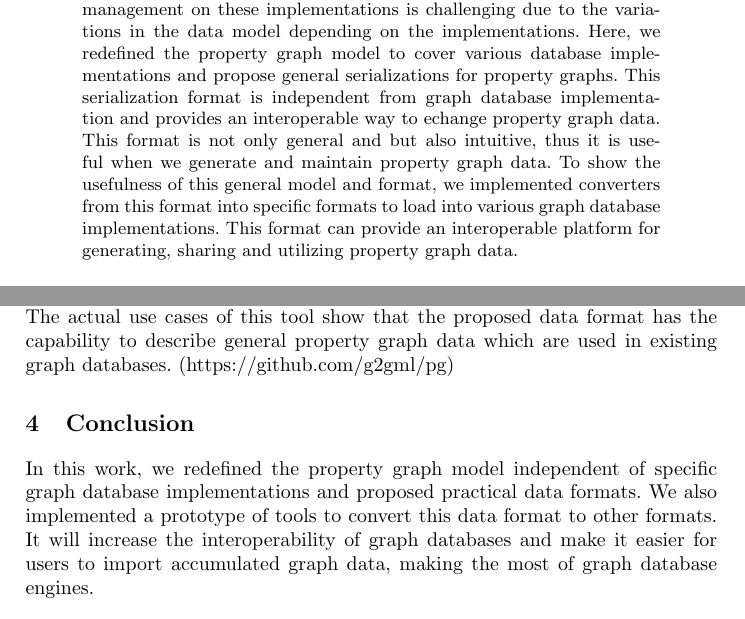
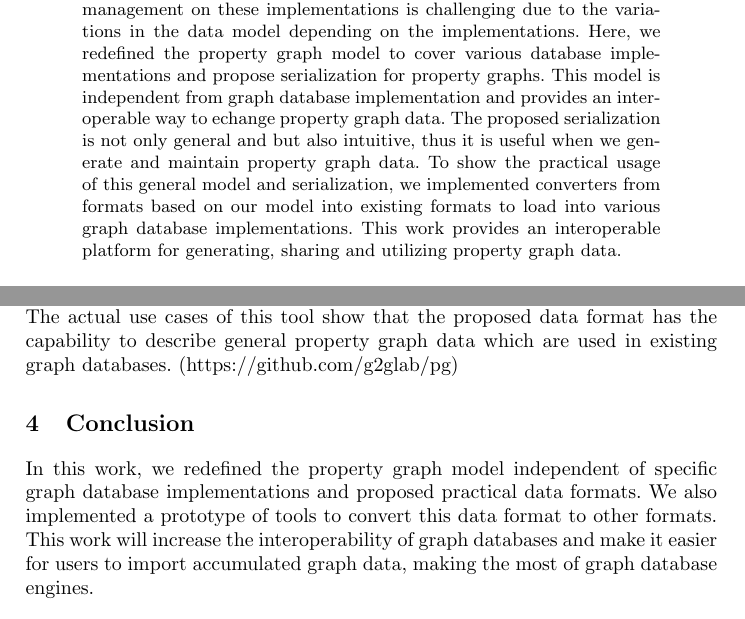
Before and after one commit to g2glab/paper-02, a LaTeX paper (samplepaper.tex): two parts of pages 1 and 3 of 4, joined at a grey line, cut so that both start at the same text. Compiled offline with pdfLaTeX.

Commit message:
Updates from Overleaf

```diff
--- a/samplepaper.tex
+++ b/samplepaper.tex
@@ -48,8 +48,8 @@ Lifematics Inc., Tokyo 101-0041, Japan\\
 Recently, a variety of graph database implementations adopting the property graph model have emerged.
 However, interoperable data management on these implementations is challenging due to the variations in the data model depending on the implementations.
 %Therefore, in this paper, we discussed general definition of property graph based on the observation of the existing graph databases, and proposed a practical data format which can store the most information included in other data formats.
-Here, we redefined the property graph model to cover various database implementations and propose general serializations for property graphs.
-This serialization format is independent from graph database implementation and provides an interoperable way to echange property graph data. This format is not only general and but also intuitive, thus it is useful when we generate and maintain property graph data. To show the usefulness of this general model and format, we implemented converters from this format into specific formats to load into various graph database implementations. This format can provide an interoperable platform for generating, sharing and utilizing property graph data.
+Here, we redefined the property graph model to cover various database implementations and propose serialization for property graphs.
+This model is independent from graph database implementation and provides an interoperable way to echange property graph data. The proposed serialization is not only general and but also intuitive, thus it is useful when we generate and maintain property graph data. To show the practical usage of this general model and serialization, we implemented converters from formats based on our model into existing formats to load into various graph database implementations. This work provides an interoperable platform for generating, sharing and utilizing property graph data.
 \keywords{Property Graph \and Graph Database}
 \end{abstract}
 
@@ -139,11 +139,11 @@ Also, Figure~\ref{fig:example-json} shows an example of the JSON-PG format. This
     \item Properties (= key-value pairs) are listed under the \texttt{properties} element.
 \end{itemize}
 
-We have implemented a command-line tool to convert data between PG and JSON-PG, as well as to transform them to the data loading formats for the main graph databases such as Neo4j, Oracle Labs PGX, and Amazon Neptune. The actual use cases of this tool show that the proposed data format has the capability to describe general property graph data which are used in existing graph databases. (https://github.com/g2gml/pg)
+We have implemented a command-line tool to convert data between PG and JSON-PG, as well as to transform them to the data loading formats for the main graph databases such as Neo4j, Oracle Labs PGX, and Amazon Neptune. The actual use cases of this tool show that the proposed data format has the capability to describe general property graph data which are used in existing graph databases. (https://github.com/g2glab/pg)
 
 \section{Conclusion}
 In this work, we redefined the property graph model independent of specific graph database implementations and proposed practical data formats. We also implemented a prototype of tools to convert this data format to other formats.
-It will increase the interoperability of graph databases and make it easier for users to import accumulated graph data, making the most of graph database engines.
+This work will increase the interoperability of graph databases and make it easier for users to import accumulated graph data, making the most of graph database engines.
 
 \begin{figure}[!t]
 \begin{scriptsize}
```
